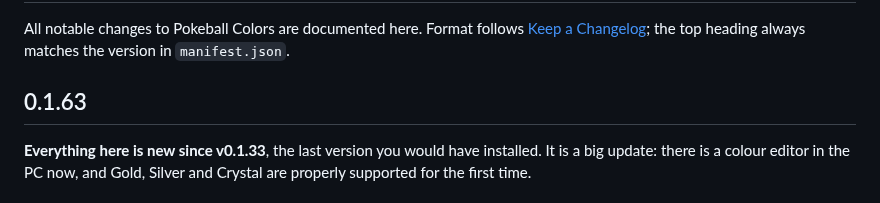
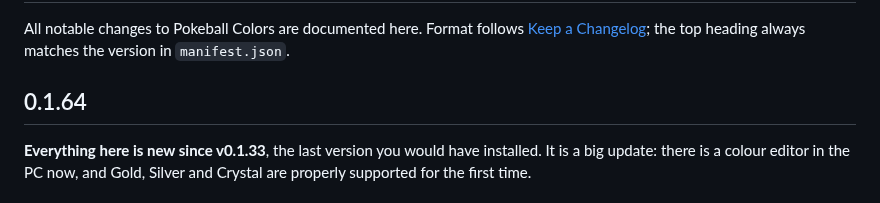
Before and after one commit to mistermiracle3036/Pokeball-Colors, a Markdown page: CHANGELOG.md, the part around the change. Rendered like a GitHub page.

```diff
--- a/CHANGELOG.md
+++ b/CHANGELOG.md
@@ -4,7 +4,7 @@ All notable changes to Pokeball Colors are documented here. Format
 follows [Keep a Changelog](https://keepachangelog.com); the top heading
 always matches the version in `manifest.json`.
 
-## 0.1.63
+## 0.1.64
 
 **Everything here is new since v0.1.33**, the last version you would have
 installed. It is a big update: there is a colour editor in the PC now, and
```
Also changed, not shown: README.md (+12 -0 lines), docs/editor-poke-ball.png (added), docs/editor-rgb.png (added), docs/editor-rocket-preset.png (added), docs/editor-style-band.png (added), docs/editor-style-outline.png (added), 3 other files.
